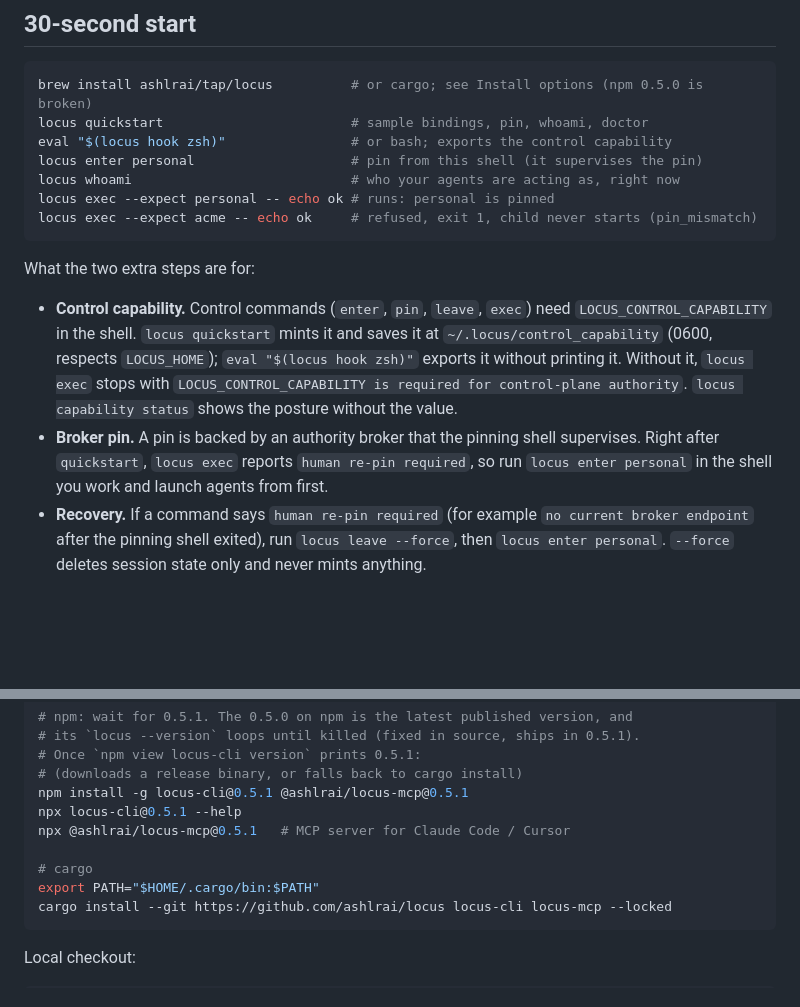
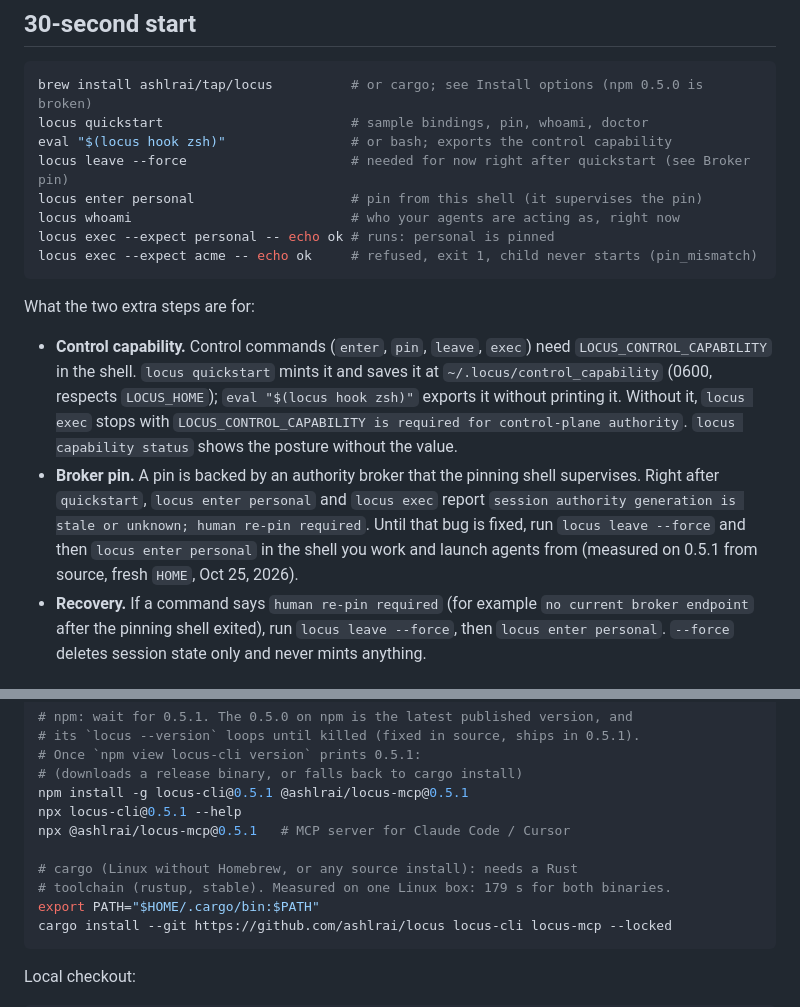
Before and after one commit to ashlrai/locus, a Markdown page: README.md, 2 parts joined by grey strips. Drawn GitHub-style; blank space fills up the shorter version.

Commit message:
docs(readme): working first-run order (leave --force before enter), Rust prerequisite for cargo

````diff
--- a/README.md
+++ b/README.md
@@ -15,6 +15,7 @@
 brew install ashlrai/tap/locus          # or cargo; see Install options (npm 0.5.0 is broken)
 locus quickstart                        # sample bindings, pin, whoami, doctor
 eval "$(locus hook zsh)"                # or bash; exports the control capability
+locus leave --force                     # needed for now right after quickstart (see Broker pin)
 locus enter personal                    # pin from this shell (it supervises the pin)
 locus whoami                            # who your agents are acting as, right now
 locus exec --expect personal -- echo ok # runs: personal is pinned
@@ -24,7 +25,7 @@ locus exec --expect acme -- echo ok     # refused, exit 1, child never starts (p
 What the two extra steps are for:
 
 - **Control capability.** Control commands (`enter`, `pin`, `leave`, `exec`) need `LOCUS_CONTROL_CAPABILITY` in the shell. `locus quickstart` mints it and saves it at `~/.locus/control_capability` (0600, respects `LOCUS_HOME`); `eval "$(locus hook zsh)"` exports it without printing it. Without it, `locus exec` stops with `LOCUS_CONTROL_CAPABILITY is required for control-plane authority`. `locus capability status` shows the posture without the value.
-- **Broker pin.** A pin is backed by an authority broker that the pinning shell supervises. Right after `quickstart`, `locus exec` reports `human re-pin required`, so run `locus enter personal` in the shell you work and launch agents from first.
+- **Broker pin.** A pin is backed by an authority broker that the pinning shell supervises. Right after `quickstart`, `locus enter personal` and `locus exec` report `session authority generation is stale or unknown; human re-pin required`. Until that bug is fixed, run `locus leave --force` and then `locus enter personal` in the shell you work and launch agents from (measured on 0.5.1 from source, fresh `HOME`, Oct 25, 2026).
 - **Recovery.** If a command says `human re-pin required` (for example `no current broker endpoint` after the pinning shell exited), run `locus leave --force`, then `locus enter personal`. `--force` deletes session state only and never mints anything.
 
 ## Connect your agent (MCP)
@@ -71,7 +72,8 @@ npm install -g locus-cli@0.5.1 @ashlrai/locus-mcp@0.5.1
 npx locus-cli@0.5.1 --help
 npx @ashlrai/locus-mcp@0.5.1   # MCP server for Claude Code / Cursor
 
-# cargo
+# cargo (Linux without Homebrew, or any source install): needs a Rust
+# toolchain (rustup, stable). Measured on one Linux box: 179 s for both binaries.
 export PATH="$HOME/.cargo/bin:$PATH"
 cargo install --git https://github.com/ashlrai/locus locus-cli locus-mcp --locked
 ```
````
